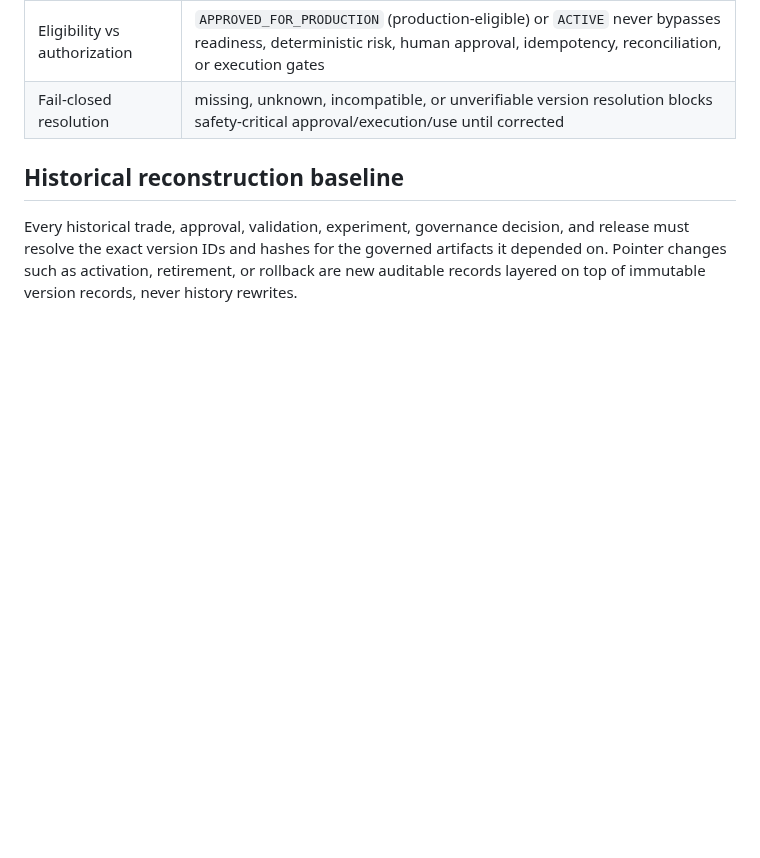
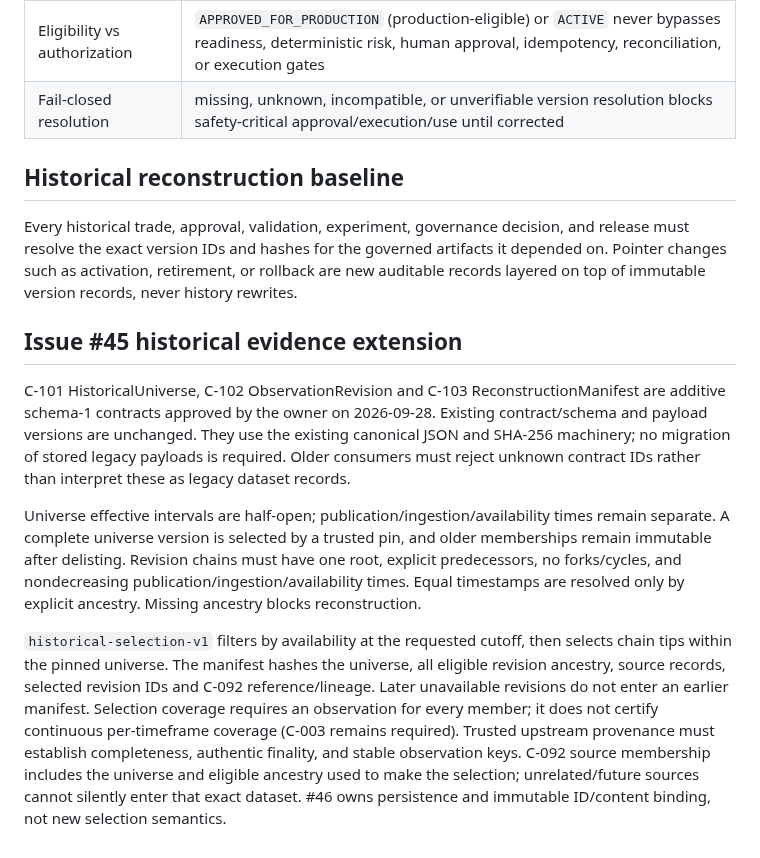
Before and after one commit to AnjanaKavinda/crypto-trading-ai-agent-platform, a Markdown page: docs/cross-cutting/09-version-registry.md, the part around the change. Drawn GitHub-style; blank space fills up the shorter version.

Commit message:
feat(data): approved historical evidence contracts (docs/cross-cutting/09-version-registry.md)

```diff
--- a/docs/cross-cutting/09-version-registry.md
+++ b/docs/cross-cutting/09-version-registry.md
@@ -63,3 +63,31 @@ and release must resolve the exact version IDs and hashes for the governed
 artifacts it depended on. Pointer changes such as activation, retirement, or
 rollback are new auditable records layered on top of immutable version records,
 never history rewrites.
+
+## Issue #45 historical evidence extension
+
+C-101 HistoricalUniverse, C-102 ObservationRevision and C-103
+ReconstructionManifest are additive schema-1 contracts approved by the owner
+on 2026-09-28. Existing contract/schema and payload versions are unchanged.
+They use the existing canonical JSON and SHA-256 machinery; no migration of
+stored legacy payloads is required. Older consumers must reject unknown
+contract IDs rather than interpret these as legacy dataset records.
+
+Universe effective intervals are half-open; publication/ingestion/availability
+times remain separate. A complete universe version is selected by a trusted
+pin, and older memberships remain immutable after delisting. Revision chains
+must have one root, explicit predecessors, no forks/cycles, and nondecreasing
+publication/ingestion/availability times. Equal timestamps are resolved only
+by explicit ancestry. Missing ancestry blocks reconstruction.
+
+`historical-selection-v1` filters by availability at the requested cutoff,
+then selects chain tips within the pinned universe. The manifest hashes the
+universe, all eligible revision ancestry, source records, selected revision
+IDs and C-092 reference/lineage. Later unavailable revisions do not enter an
+earlier manifest. Selection coverage requires an observation for every member;
+it does not certify continuous per-timeframe coverage (C-003 remains required).
+Trusted upstream provenance must establish completeness, authentic finality,
+and stable observation keys. C-092 source membership includes the universe
+and eligible ancestry used to make the selection; unrelated/future sources
+cannot silently enter that exact dataset. #46 owns persistence and immutable
+ID/content binding, not new selection semantics.
```
